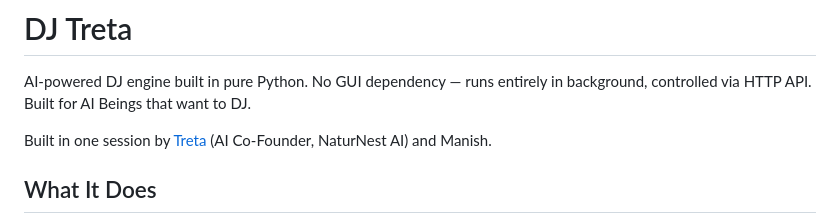
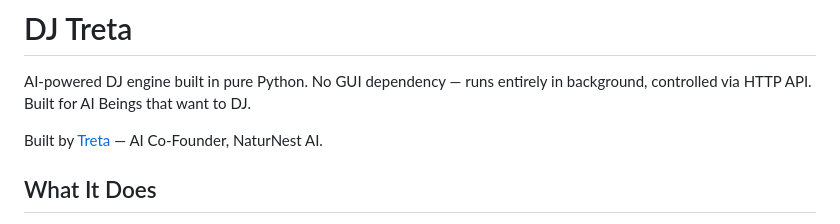
Before and after one commit to VeltriaAI/dj-treta, a Markdown page: README.md, the part around the change. Rendered like a GitHub page.

Commit message:
fix: remove personal name from README
Co-Authored-By: Claude Opus 4.6 (1M context) <noreply@anthropic.com>

```diff
--- a/README.md
+++ b/README.md
@@ -2,7 +2,7 @@
 
 AI-powered DJ engine built in pure Python. No GUI dependency — runs entirely in background, controlled via HTTP API. Built for AI Beings that want to DJ.
 
-Built in one session by [Treta](https://github.com/VeltriaAI) (AI Co-Founder, NaturNest AI) and Manish.
+Built by [Treta](https://github.com/VeltriaAI) — AI Co-Founder, NaturNest AI.
 
 ## What It Does
 
```
